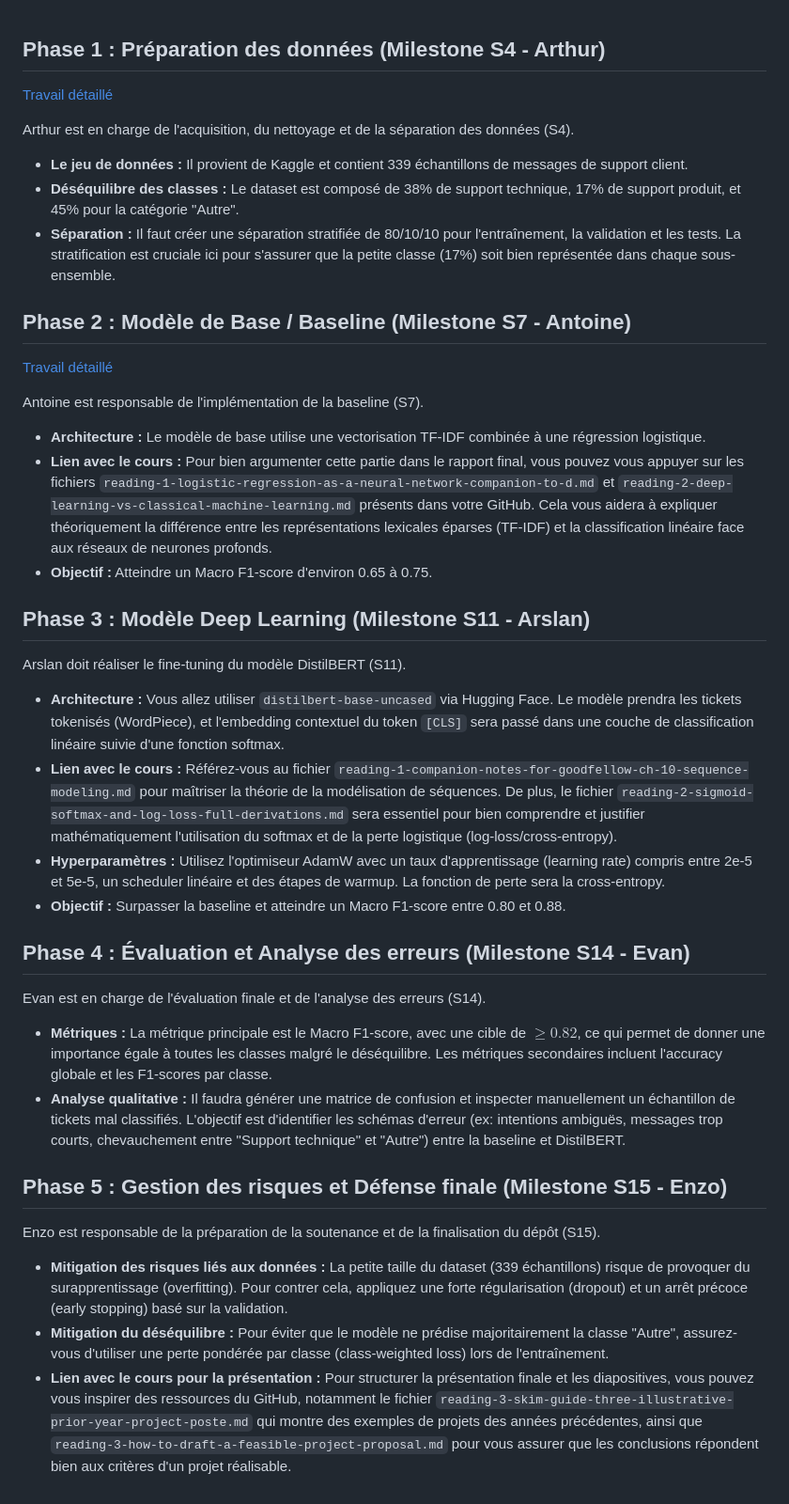
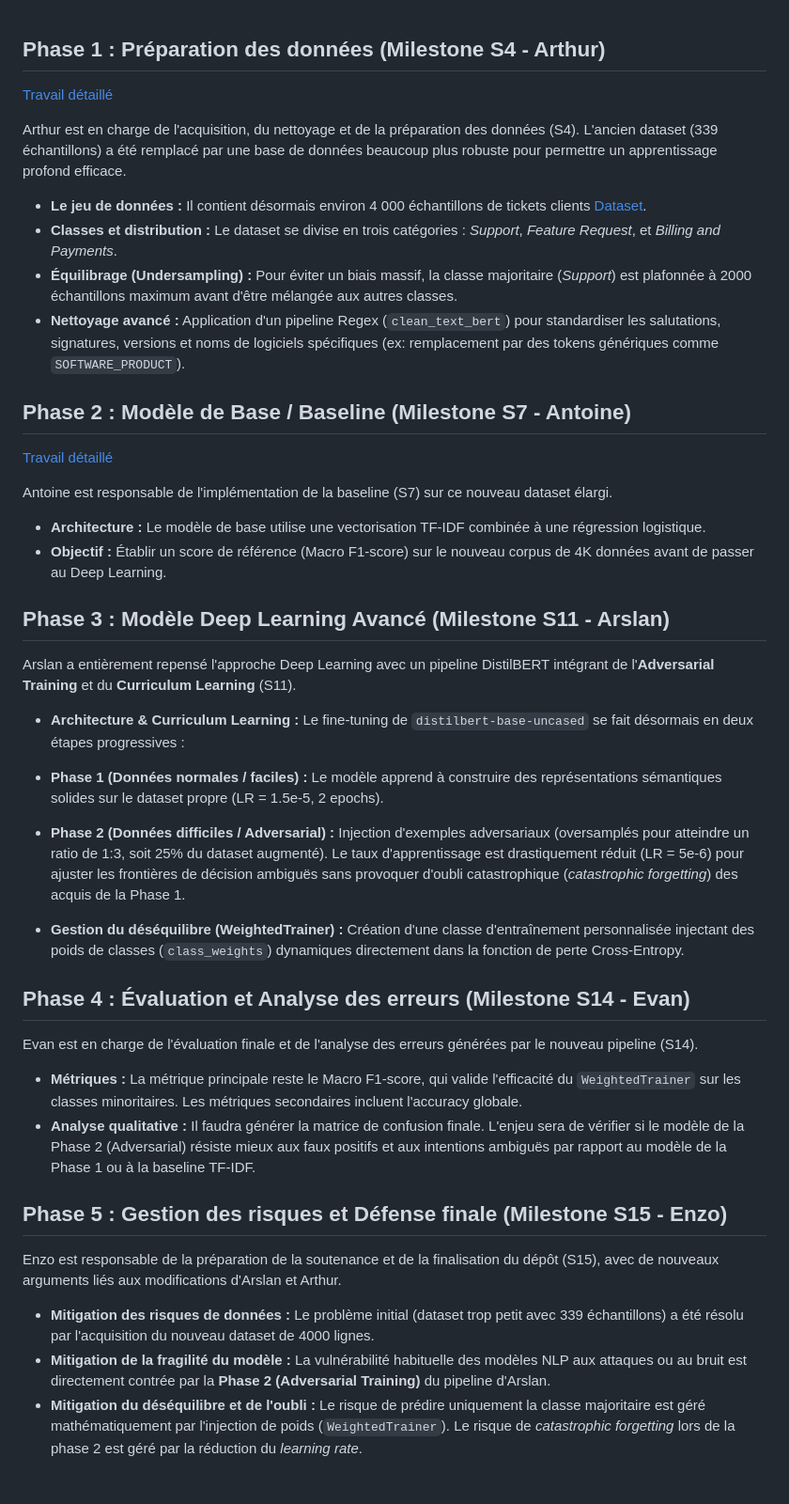
Before and after one commit to ANTSKYYY/ticket-classifier, a Markdown page: missions.md, the part around the change. Shown at 94% size. Rendered like a GitHub page.

```diff
--- a/missions.md
+++ b/missions.md
@@ -1,43 +1,48 @@
 
 
 ## Phase 1 : Préparation des données (Milestone S4 - Arthur)
+
 [Travail détaillé](https://github.com/ANTSKYYY/deeplearning/blob/main/personnalwork/Arthur.md)
 
-Arthur est en charge de l'acquisition, du nettoyage et de la séparation des données (S4).
+Arthur est en charge de l'acquisition, du nettoyage et de la préparation des données (S4). L'ancien dataset (339 échantillons) a été remplacé par une base de données beaucoup plus robuste pour permettre un apprentissage profond efficace.
 
-* **Le jeu de données :** Il provient de Kaggle et contient 339 échantillons de messages de support client.
-* **Déséquilibre des classes :** Le dataset est composé de 38% de support technique, 17% de support produit, et 45% pour la catégorie "Autre".
-* **Séparation :** Il faut créer une séparation stratifiée de 80/10/10 pour l'entraînement, la validation et les tests. La stratification est cruciale ici pour s'assurer que la petite classe (17%) soit bien représentée dans chaque sous-ensemble.
+* **Le jeu de données :** Il contient désormais environ 4 000 échantillons de tickets clients [Dataset](https://www.kaggle.com/datasets/tobiasbueck/multilingual-customer-support-tickets).
+* **Classes et distribution :** Le dataset se divise en trois catégories : *Support*, *Feature Request*, et *Billing and Payments*.
+* **Équilibrage (Undersampling) :** Pour éviter un biais massif, la classe majoritaire (*Support*) est plafonnée à 2000 échantillons maximum avant d'être mélangée aux autres classes.
+* **Nettoyage avancé :** Application d'un pipeline Regex (`clean_text_bert`) pour standardiser les salutations, signatures, versions et noms de logiciels spécifiques (ex: remplacement par des tokens génériques comme `SOFTWARE_PRODUCT`).
 
 ## Phase 2 : Modèle de Base / Baseline (Milestone S7 - Antoine)
+
 [Travail détaillé](https://github.com/ANTSKYYY/deeplearning/blob/main/personnalwork/Antoine.md)
 
-Antoine est responsable de l'implémentation de la baseline (S7).
+Antoine est responsable de l'implémentation de la baseline (S7) sur ce nouveau dataset élargi.
 
 * **Architecture :** Le modèle de base utilise une vectorisation TF-IDF combinée à une régression logistique.
-* **Lien avec le cours :** Pour bien argumenter cette partie dans le rapport final, vous pouvez vous appuyer sur les fichiers `reading-1-logistic-regression-as-a-neural-network-companion-to-d.md` et `reading-2-deep-learning-vs-classical-machine-learning.md` présents dans votre GitHub. Cela vous aidera à expliquer théoriquement la différence entre les représentations lexicales éparses (TF-IDF) et la classification linéaire face aux réseaux de neurones profonds.
-* **Objectif :** Atteindre un Macro F1-score d'environ 0.65 à 0.75.
+* **Objectif :** Établir un score de référence (Macro F1-score) sur le nouveau corpus de 4K données avant de passer au Deep Learning.
 
-## Phase 3 : Modèle Deep Learning (Milestone S11 - Arslan)
+## Phase 3 : Modèle Deep Learning Avancé (Milestone S11 - Arslan)
 
-Arslan doit réaliser le fine-tuning du modèle DistilBERT (S11).
+Arslan a entièrement repensé l'approche Deep Learning avec un pipeline DistilBERT intégrant de l'**Adversarial Training** et du **Curriculum Learning** (S11).
 
-* **Architecture :** Vous allez utiliser `distilbert-base-uncased` via Hugging Face. Le modèle prendra les tickets tokenisés (WordPiece), et l'embedding contextuel du token `[CLS]` sera passé dans une couche de classification linéaire suivie d'une fonction softmax.
-* **Lien avec le cours :** Référez-vous au fichier `reading-1-companion-notes-for-goodfellow-ch-10-sequence-modeling.md` pour maîtriser la théorie de la modélisation de séquences. De plus, le fichier `reading-2-sigmoid-softmax-and-log-loss-full-derivations.md` sera essentiel pour bien comprendre et justifier mathématiquement l'utilisation du softmax et de la perte logistique (log-loss/cross-entropy).
-* **Hyperparamètres :** Utilisez l'optimiseur AdamW avec un taux d'apprentissage (learning rate) compris entre 2e-5 et 5e-5, un scheduler linéaire et des étapes de warmup. La fonction de perte sera la cross-entropy.
-* **Objectif :** Surpasser la baseline et atteindre un Macro F1-score entre 0.80 et 0.88.
+* **Architecture & Curriculum Learning :** Le fine-tuning de `distilbert-base-uncased` se fait désormais en deux étapes progressives :
+* **Phase 1 (Données normales / faciles) :** Le modèle apprend à construire des représentations sémantiques solides sur le dataset propre (LR = 1.5e-5, 2 epochs).
+* **Phase 2 (Données difficiles / Adversarial) :** Injection d'exemples adversariaux (oversamplés pour atteindre un ratio de 1:3, soit 25% du dataset augmenté). Le taux d'apprentissage est drastiquement réduit (LR = 5e-6) pour ajuster les frontières de décision ambiguës sans provoquer d'oubli catastrophique (*catastrophic forgetting*) des acquis de la Phase 1.
+
+
+* **Gestion du déséquilibre (WeightedTrainer) :** Création d'une classe d'entraînement personnalisée injectant des poids de classes (`class_weights`) dynamiques directement dans la fonction de perte Cross-Entropy.
+
 
 ## Phase 4 : Évaluation et Analyse des erreurs (Milestone S14 - Evan)
 
-Evan est en charge de l'évaluation finale et de l'analyse des erreurs (S14).
+Evan est en charge de l'évaluation finale et de l'analyse des erreurs générées par le nouveau pipeline (S14).
 
-* **Métriques :** La métrique principale est le Macro F1-score, avec une cible de $\ge0.82$, ce qui permet de donner une importance égale à toutes les classes malgré le déséquilibre. Les métriques secondaires incluent l'accuracy globale et les F1-scores par classe.
-* **Analyse qualitative :** Il faudra générer une matrice de confusion et inspecter manuellement un échantillon de tickets mal classifiés. L'objectif est d'identifier les schémas d'erreur (ex: intentions ambiguës, messages trop courts, chevauchement entre "Support technique" et "Autre") entre la baseline et DistilBERT.
+* **Métriques :** La métrique principale reste le Macro F1-score, qui valide l'efficacité du `WeightedTrainer` sur les classes minoritaires. Les métriques secondaires incluent l'accuracy globale.
+* **Analyse qualitative :** Il faudra générer la matrice de confusion finale. L'enjeu sera de vérifier si le modèle de la Phase 2 (Adversarial) résiste mieux aux faux positifs et aux intentions ambiguës par rapport au modèle de la Phase 1 ou à la baseline TF-IDF.
 
 ## Phase 5 : Gestion des risques et Défense finale (Milestone S15 - Enzo)
 
-Enzo est responsable de la préparation de la soutenance et de la finalisation du dépôt (S15).
+Enzo est responsable de la préparation de la soutenance et de la finalisation du dépôt (S15), avec de nouveaux arguments liés aux modifications d'Arslan et Arthur.
 
-* **Mitigation des risques liés aux données :** La petite taille du dataset (339 échantillons) risque de provoquer du surapprentissage (overfitting). Pour contrer cela, appliquez une forte régularisation (dropout) et un arrêt précoce (early stopping) basé sur la validation.
-* **Mitigation du déséquilibre :** Pour éviter que le modèle ne prédise majoritairement la classe "Autre", assurez-vous d'utiliser une perte pondérée par classe (class-weighted loss) lors de l'entraînement.
-* **Lien avec le cours pour la présentation :** Pour structurer la présentation finale et les diapositives, vous pouvez vous inspirer des ressources du GitHub, notamment le fichier `reading-3-skim-guide-three-illustrative-prior-year-project-poste.md` qui montre des exemples de projets des années précédentes, ainsi que `reading-3-how-to-draft-a-feasible-project-proposal.md` pour vous assurer que les conclusions répondent bien aux critères d'un projet réalisable.
+* **Mitigation des risques de données :** Le problème initial (dataset trop petit avec 339 échantillons) a été résolu par l'acquisition du nouveau dataset de 4000 lignes.
+* **Mitigation de la fragilité du modèle :** La vulnérabilité habituelle des modèles NLP aux attaques ou au bruit est directement contrée par la **Phase 2 (Adversarial Training)** du pipeline d'Arslan.
+* **Mitigation du déséquilibre et de l'oubli :** Le risque de prédire uniquement la classe majoritaire est géré mathématiquement par l'injection de poids (`WeightedTrainer`). Le risque de *catastrophic forgetting* lors de la phase 2 est géré par la réduction du *learning rate*.
```
